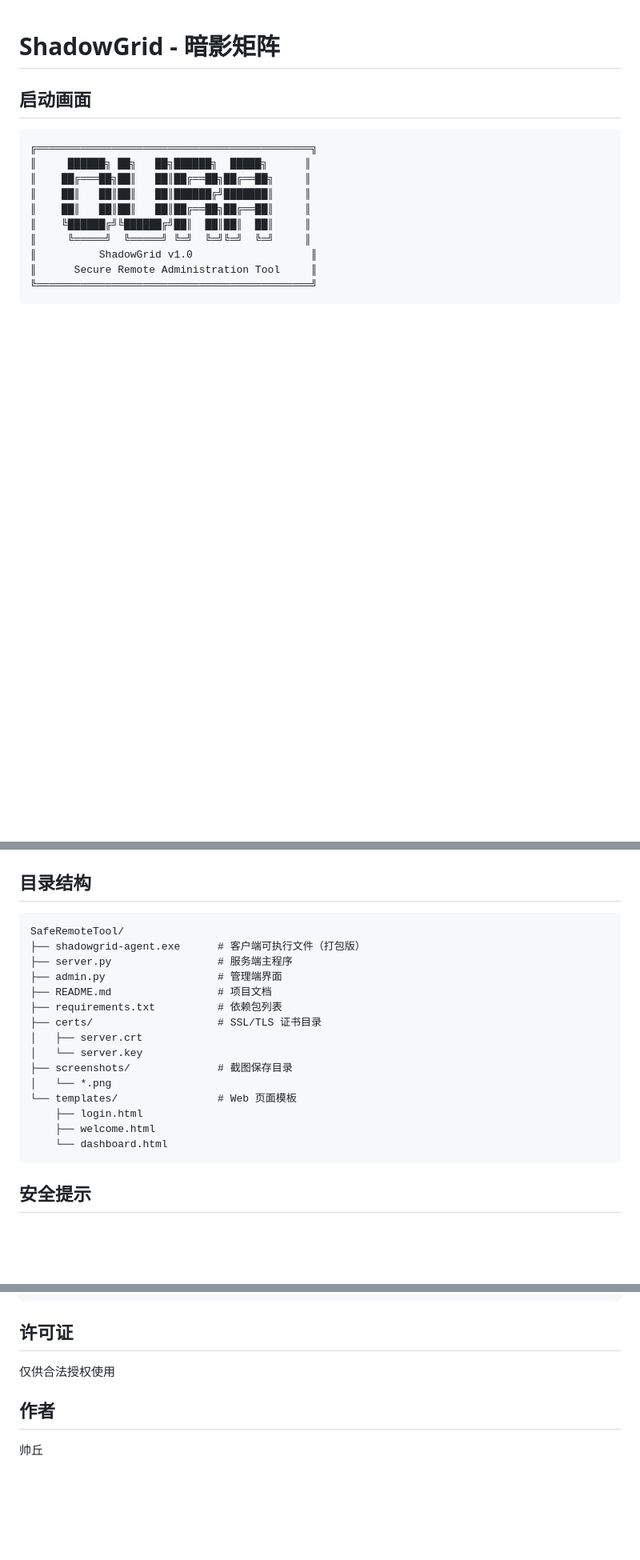
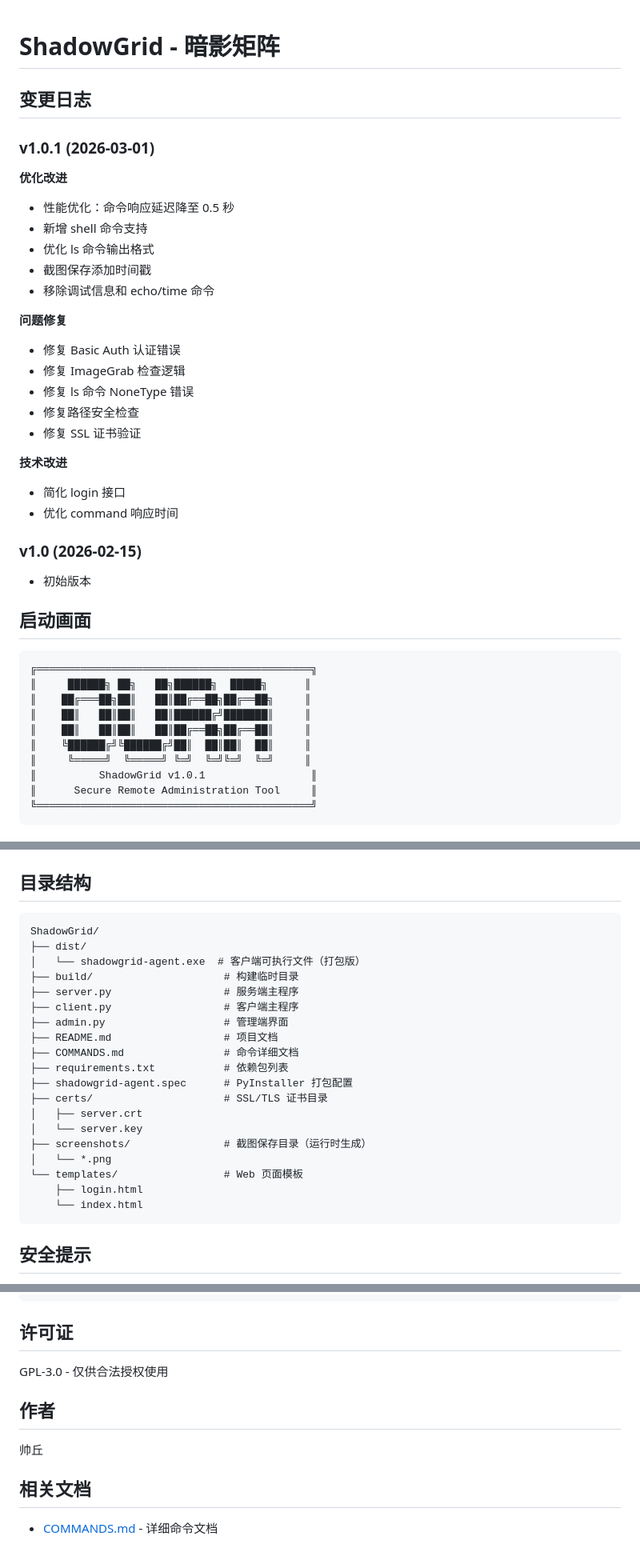
Before and after one commit to qiuqiqiuqid/ShadowGrid, a Markdown page: README.md, 3 parts joined by grey strips. Shown at 80% size. GitHub-like rendering; blank space fills up the shorter version.

Commit message:
docs: update README with changelog for v1.0.1

````diff
--- a/README.md
+++ b/README.md
@@ -1,4 +1,29 @@
 # ShadowGrid - 暗影矩阵
+
+## 变更日志
+
+### v1.0.1 (2026-03-01)
+
+**优化改进**
+- 性能优化：命令响应延迟降至 0.5 秒
+- 新增 shell 命令支持
+- 优化 ls 命令输出格式
+- 截图保存添加时间戳
+- 移除调试信息和 echo/time 命令
+
+**问题修复**
+- 修复 Basic Auth 认证错误
+- 修复 ImageGrab 检查逻辑
+- 修复 ls 命令 NoneType 错误
+- 修复路径安全检查
+- 修复 SSL 证书验证
+
+**技术改进**
+- 简化 login 接口
+- 优化 command 响应时间
+
+### v1.0 (2026-02-15)
+- 初始版本
 
 ## 启动画面
 
@@ -10,7 +35,7 @@
 ║    ██║   ██║██║   ██║██╔══██╗██╔══██║     ║
 ║    ╚██████╔╝╚██████╔╝██║  ██║██║  ██║     ║
 ║     ╚═════╝  ╚═════╝ ╚═╝  ╚═╝╚═╝  ╚═╝     ║
-║          ShadowGrid v1.0                   ║
+║          ShadowGrid v1.0.1                 ║
 ║      Secure Remote Administration Tool     ║
 ╚════════════════════════════════════════════╝
 ```
@@ -145,21 +170,25 @@ openssl req -new -x509 -key certs/server.key -out certs/server.crt -days 365
 ## 目录结构
 
 ```
-SafeRemoteTool/
-├── shadowgrid-agent.exe      # 客户端可执行文件（打包版）
-├── server.py                 # 服务端主程序
-├── admin.py                  # 管理端界面
-├── README.md                 # 项目文档
-├── requirements.txt          # 依赖包列表
-├── certs/                    # SSL/TLS 证书目录
+ShadowGrid/
+├── dist/
+│   └── shadowgrid-agent.exe  # 客户端可执行文件（打包版）
+├── build/                     # 构建临时目录
+├── server.py                  # 服务端主程序
+├── client.py                  # 客户端主程序
+├── admin.py                   # 管理端界面
+├── README.md                  # 项目文档
+├── COMMANDS.md                # 命令详细文档
+├── requirements.txt           # 依赖包列表
+├── shadowgrid-agent.spec      # PyInstaller 打包配置
+├── certs/                     # SSL/TLS 证书目录
 │   ├── server.crt
 │   └── server.key
-├── screenshots/              # 截图保存目录
+├── screenshots/               # 截图保存目录（运行时生成）
 │   └── *.png
-└── templates/                # Web 页面模板
+└── templates/                 # Web 页面模板
     ├── login.html
-    ├── welcome.html
-    └── dashboard.html
+    └── index.html
 ```
 
 ## 安全提示
@@ -226,7 +255,10 @@ python admin.py
 ```
 
 ## 许可证
-仅供合法授权使用
+GPL-3.0 - 仅供合法授权使用
 
 ## 作者
 帅丘
+
+## 相关文档
+- [COMMANDS.md](./COMMANDS.md) - 详细命令文档
````
Also changed, not shown: other parts of README.md (+1 -1 lines).
